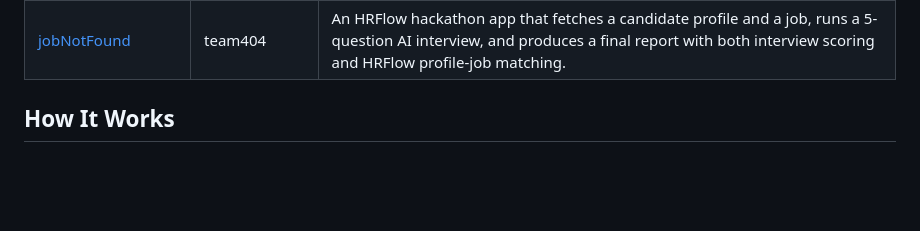
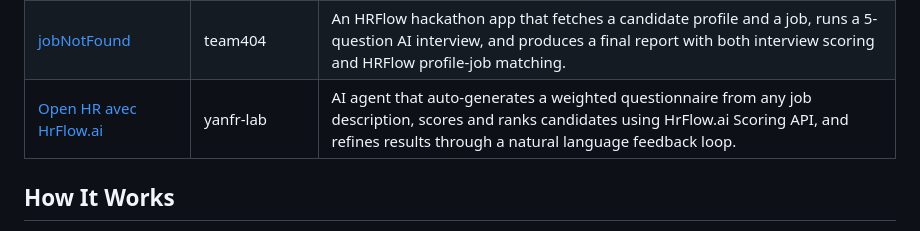
Before and after one commit to Riminder/AppStore-public, a Markdown page: README.md, the part around the change. Drawn GitHub-style; blank space fills up the shorter version.

Commit message:
docs: update app table in README

```diff
--- a/README.md
+++ b/README.md
@@ -18,6 +18,7 @@ Each app lives in its own folder at the repository root, uses its own stack, and
 | [Scout Flow](./loulounassih-scout-flow/) | Loulou Nassih | A sourcing and candidate ranking app that combines scraped candidates and existing HrFlow sources to build a shortlist for a job. |
 | [FirstRound](./rubber-sheep-first-round/) | Rubber Sheep | An AI-powered HR app that helps recruiters quickly identify top candidates by analyzing the result of their Ai powered interview |
 | [jobNotFound](./team404-jobNotFound/) | team404 | An HRFlow hackathon app that fetches a candidate profile and a job, runs a 5-question AI interview, and produces a final report with both interview scoring and HRFlow profile-job matching. |
+| [Open HR avec HrFlow.ai](./yanfr-lab-open-hr/) | yanfr-lab | AI agent that auto-generates a weighted questionnaire from any job description, scores and ranks candidates using HrFlow.ai Scoring API, and refines results through a natural language feedback loop. |
 
 <!-- APP_TABLE_END -->
 
```
